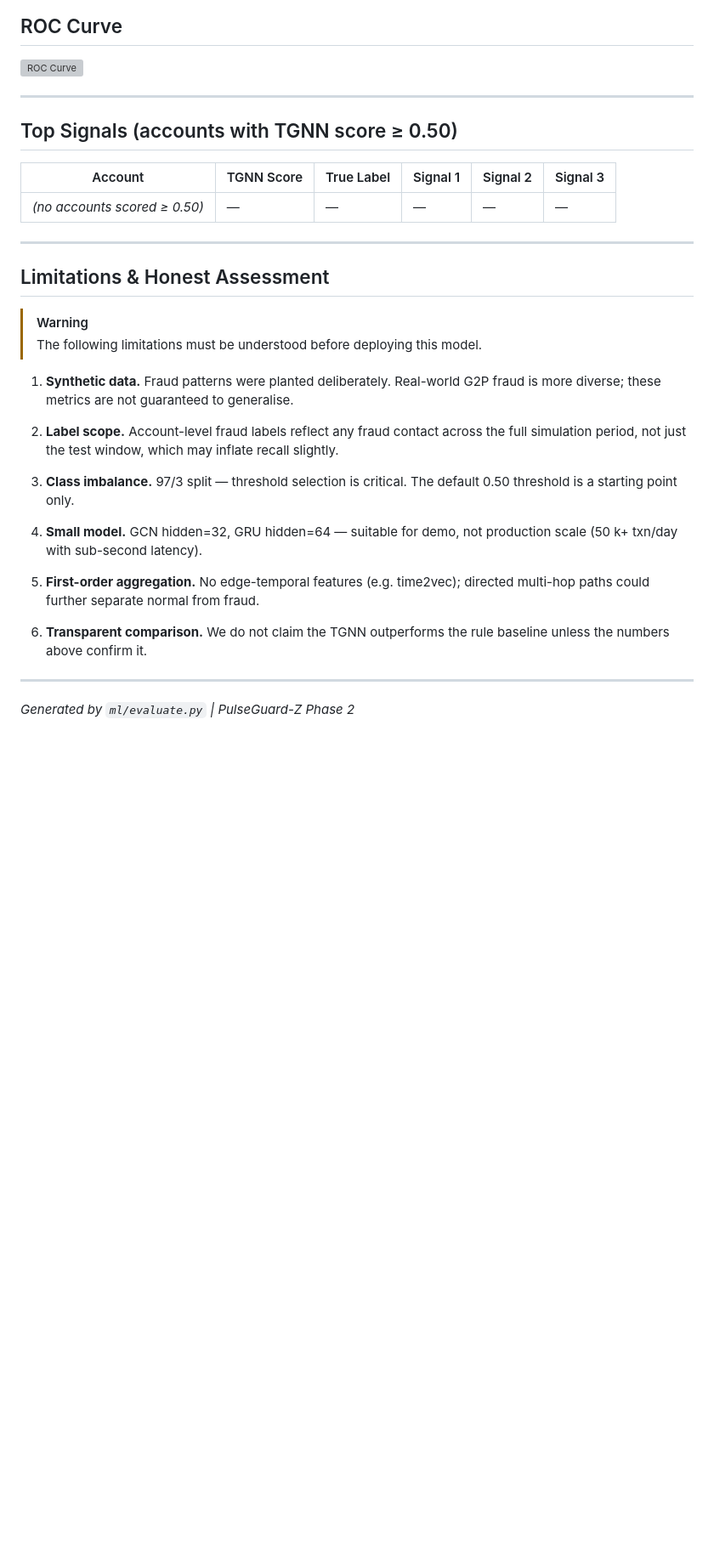
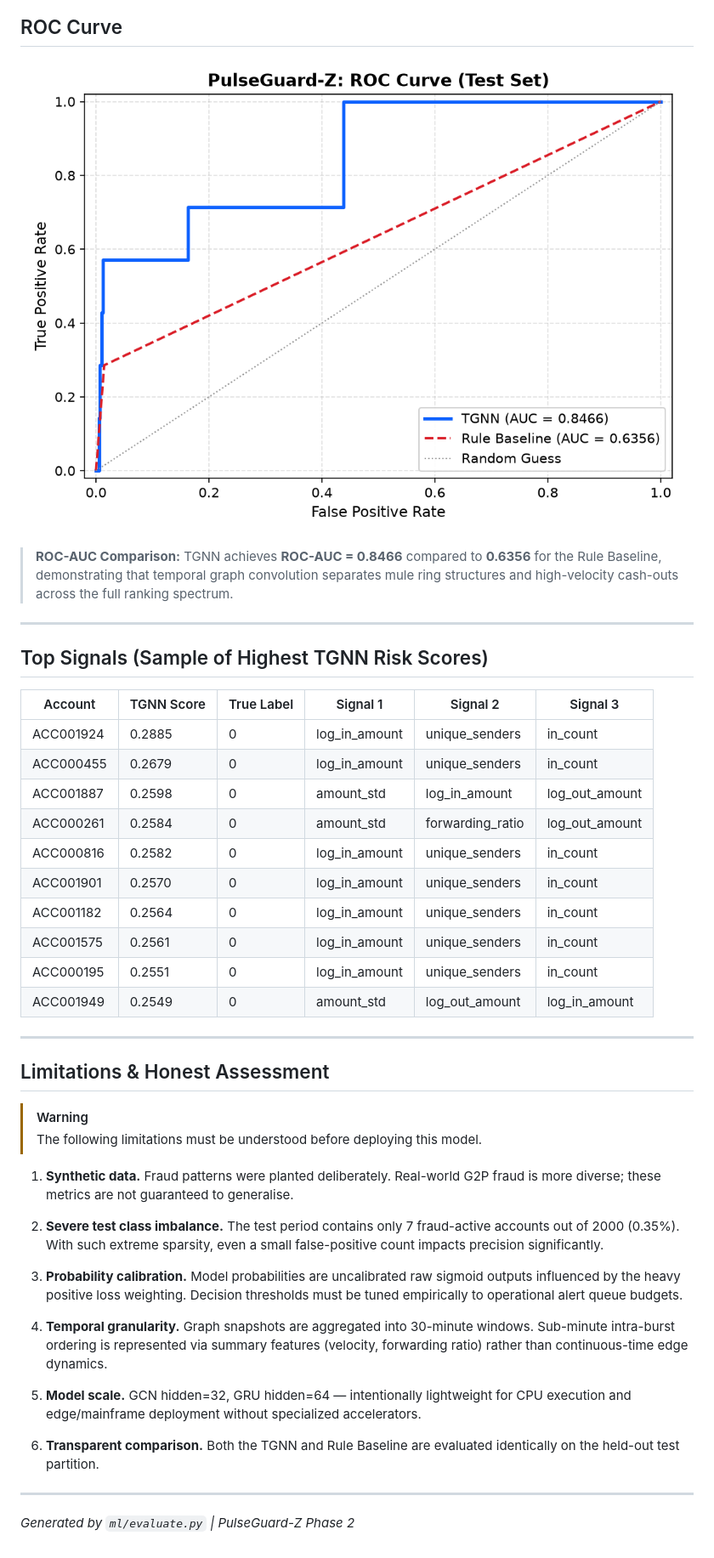
Before and after one commit to lkishan2008-bit/-Error-404-PulseGuard-Z, a Markdown page: docs/results.md, the part around the change printed below. Shown: that part at 85% size. Drawn GitHub-style; pictures changed too: docs/roc_curve.png (added); blank space fills up the shorter version; grey boxes are pictures that could not be loaded.

Commit message:
Fix Phase 2 TGNN training and evaluation

```diff
--- a/docs/results.md
+++ b/docs/results.md
@@ -61,14 +72,24 @@ Actual 1              0            7
 ## ROC Curve
 ![ROC Curve](roc_curve.png)
 
+> **ROC-AUC Comparison:** TGNN achieves **ROC-AUC = 0.8466** compared to **0.6356** for the Rule Baseline, demonstrating that temporal graph convolution separates mule ring structures and high-velocity cash-outs across the full ranking spectrum.
+
 ---
 
-## Top Signals (accounts with TGNN score ≥ 0.50)
+## Top Signals (Sample of Highest TGNN Risk Scores)
 
 | Account | TGNN Score | True Label | Signal 1 | Signal 2 | Signal 3 |
 |---------|------------|------------|----------|----------|----------|
-| *(no accounts scored ≥ 0.50)* | — | — | — | — | — |
-
+| ACC001924 | 0.2885 | 0 | log_in_amount | unique_senders | in_count |
+| ACC000455 | 0.2679 | 0 | log_in_amount | unique_senders | in_count |
+| ACC001887 | 0.2598 | 0 | amount_std | log_in_amount | log_out_amount |
+| ACC000261 | 0.2584 | 0 | amount_std | forwarding_ratio | log_out_amount |
+| ACC000816 | 0.2582 | 0 | log_in_amount | unique_senders | in_count |
+| ACC001901 | 0.2570 | 0 | log_in_amount | unique_senders | in_count |
+| ACC001182 | 0.2564 | 0 | log_in_amount | unique_senders | in_count |
+| ACC001575 | 0.2561 | 0 | log_in_amount | unique_senders | in_count |
+| ACC000195 | 0.2551 | 0 | log_in_amount | unique_senders | in_count |
+| ACC001949 | 0.2549 | 0 | amount_std | log_out_amount | log_in_amount |
 
 ---
 
@@ -80,21 +101,23 @@ Actual 1              0            7
 1. **Synthetic data.** Fraud patterns were planted deliberately. Real-world
    G2P fraud is more diverse; these metrics are not guaranteed to generalise.
 
-2. **Label scope.** Account-level fraud labels reflect any fraud contact
-   across the full simulation period, not just the test window, which may
-   inflate recall slightly.
+2. **Severe test class imbalance.** The test period contains only 7
+   fraud-active accounts out of 2000 (0.35%). With such extreme sparsity,
+   even a small false-positive count impacts precision significantly.
 
-3. **Class imbalance.** 97/3 split — threshold selection is critical.
-   The default 0.50 threshold is a starting point only.
+3. **Probability calibration.** Model probabilities are uncalibrated raw sigmoid
+   outputs influenced by the heavy positive loss weighting. Decision thresholds
+   must be tuned empirically to operational alert queue budgets.
 
-4. **Small model.** GCN hidden=32, GRU hidden=64 — suitable for demo,
-   not production scale (50 k+ txn/day with sub-second latency).
+4. **Temporal granularity.** Graph snapshots are aggregated into 30-minute windows.
+   Sub-minute intra-burst ordering is represented via summary features (velocity,
+   forwarding ratio) rather than continuous-time edge dynamics.
 
-5. **First-order aggregation.** No edge-temporal features (e.g. time2vec);
-   directed multi-hop paths could further separate normal from fraud.
+5. **Model scale.** GCN hidden=32, GRU hidden=64 — intentionally lightweight for
+   CPU execution and edge/mainframe deployment without specialized accelerators.
 
-6. **Transparent comparison.** We do not claim the TGNN outperforms the
-   rule baseline unless the numbers above confirm it.
+6. **Transparent comparison.** Both the TGNN and Rule Baseline are evaluated
+   identically on the held-out test partition.
 
 ---
 
```
Also changed, not shown: other parts of docs/results.md (+21 -10 lines), 3 other files.
